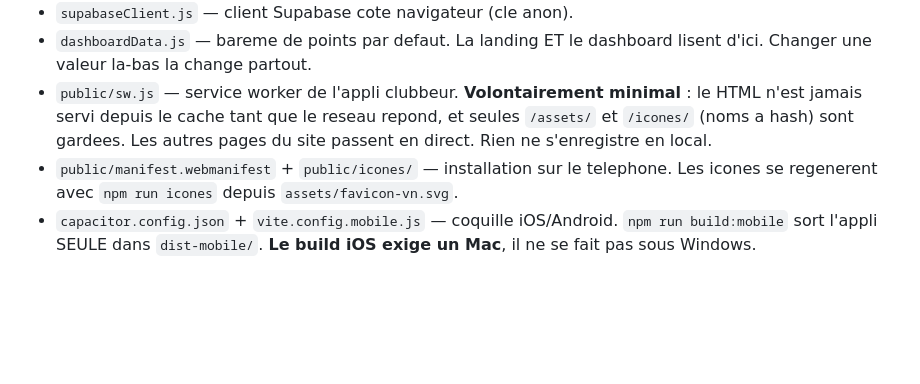
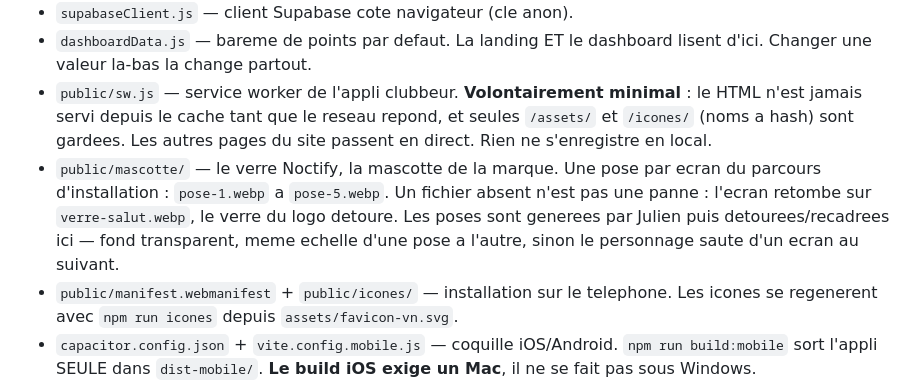
Before and after one commit to steppejulien1-sketch/Viralnight, a Markdown page: CLAUDE.md, the part around the change. Drawn GitHub-style; blank space fills up the shorter version.

Commit message:
Le dossier des poses, dans la doc
La convention pose-N.webp est construite dans le code : ni le dossier ni
le fichier ne la disent a qui vient y deposer une image.

Co-Authored-By: Claude Opus 5 <noreply@anthropic.com>

```diff
--- a/CLAUDE.md
+++ b/CLAUDE.md
@@ -99,6 +99,11 @@ gestionnaire d'etat : le projet est volontairement en HTML/CSS/JS lisibles.
   HTML n'est jamais servi depuis le cache tant que le reseau repond, et seules
   `/assets/` et `/icones/` (noms a hash) sont gardees. Les autres pages du site passent
   en direct. Rien ne s'enregistre en local.
+- `public/mascotte/` — le verre Noctify, la mascotte de la marque. Une pose par ecran du
+  parcours d'installation : `pose-1.webp` a `pose-5.webp`. Un fichier absent n'est pas une
+  panne : l'ecran retombe sur `verre-salut.webp`, le verre du logo detoure. Les poses sont
+  generees par Julien puis detourees/recadrees ici — fond transparent, meme echelle d'une
+  pose a l'autre, sinon le personnage saute d'un ecran au suivant.
 - `public/manifest.webmanifest` + `public/icones/` — installation sur le telephone.
   Les icones se regenerent avec `npm run icones` depuis `assets/favicon-vn.svg`.
 - `capacitor.config.json` + `vite.config.mobile.js` — coquille iOS/Android.
```
